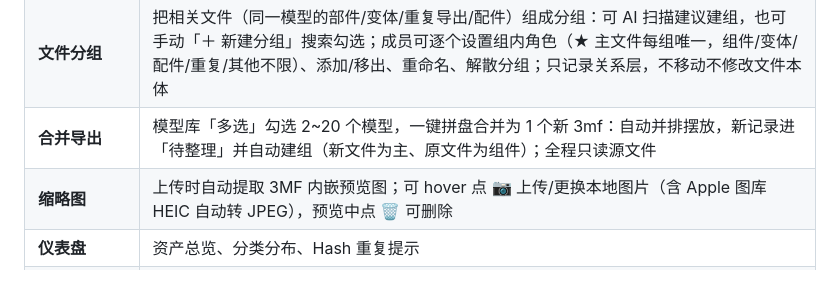
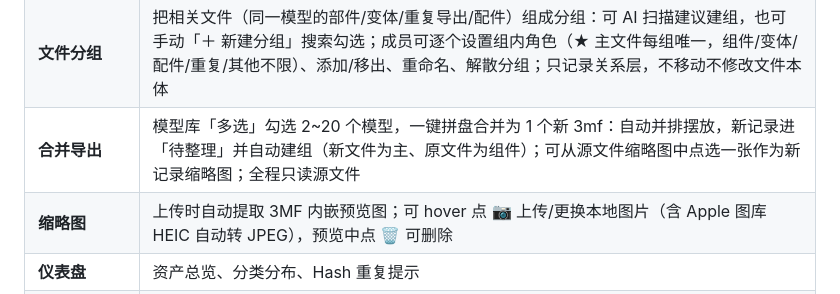
Before and after one commit to flyingface/3mf_manager, a Markdown page: README.md, the part around the change. Rendered like a GitHub page.

```diff
--- a/README.md
+++ b/README.md
@@ -24,7 +24,7 @@
 | **语义搜索 + 对话** | 基于 LLM 的自然语言检索与多轮对话智能体；结果面板按文件状态给出匹配操作（归档/建成分组/加入分组/打标签/清理重复副本/退回整理），AI 提议归档/打标签/建组均需确认后执行 |
 | **附件关联** | 可为 3MF 关联非 3MF 附件（打印说明、STL、PDF 等） |
 | **文件分组** | 把相关文件（同一模型的部件/变体/重复导出/配件）组成分组：可 AI 扫描建议建组，也可手动「＋ 新建分组」搜索勾选；成员可逐个设置组内角色（★ 主文件每组唯一，组件/变体/配件/重复/其他不限）、添加/移出、重命名、解散分组；只记录关系层，不移动不修改文件本体 |
-| **合并导出** | 模型库「多选」勾选 2~20 个模型，一键拼盘合并为 1 个新 3mf：自动并排摆放，新记录进「待整理」并自动建组（新文件为主、原文件为组件）；全程只读源文件 |
+| **合并导出** | 模型库「多选」勾选 2~20 个模型，一键拼盘合并为 1 个新 3mf：自动并排摆放，新记录进「待整理」并自动建组（新文件为主、原文件为组件）；可从源文件缩略图中点选一张作为新记录缩略图；全程只读源文件 |
 | **缩略图** | 上传时自动提取 3MF 内嵌预览图；可 hover 点 📷 上传/更换本地图片（含 Apple 图库 HEIC 自动转 JPEG），预览中点 🗑 可删除 |
 | **仪表盘** | 资产总览、分类分布、Hash 重复提示 |
 | **设置** | 模型能力（Base URL / Key / 模型名）+ 本地路径可视化配置 |
```
Also changed, not shown: ABOUT.md (+1 -1 lines), CHANGELOG.md (+1 -0 lines).
